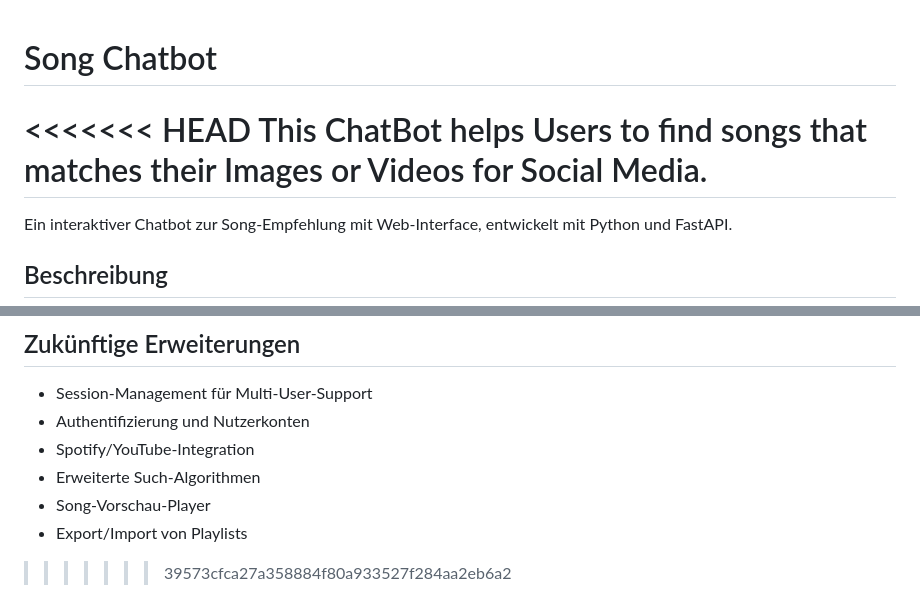
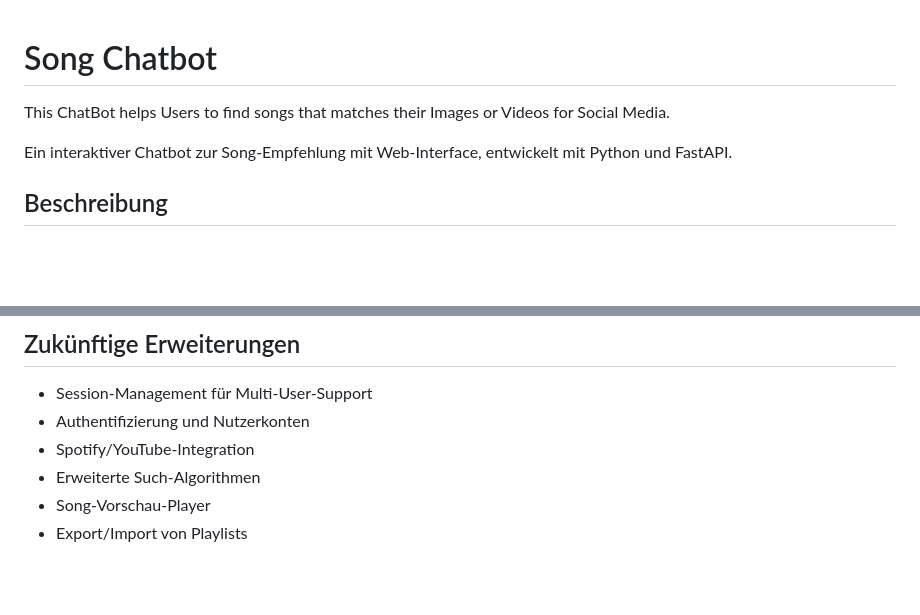
Before and after one commit to tvan21/songchatbot, a Markdown page: README.md, 2 parts joined by grey strips. Rendered like a GitHub page; blank space fills up the shorter version.

Commit message:
fix: README

```diff
--- a/README.md
+++ b/README.md
@@ -1,8 +1,7 @@
 # Song Chatbot
 
-<<<<<<< HEAD
 This ChatBot helps Users to find songs that matches their Images or Videos for Social Media.
-=======
+
 Ein interaktiver Chatbot zur Song-Empfehlung mit Web-Interface, entwickelt mit Python und FastAPI.
 
 ## Beschreibung
@@ -219,4 +213,3 @@ Dieses Projekt wurde für akademische Zwecke entwickelt.
 - Erweiterte Such-Algorithmen
 - Song-Vorschau-Player
 - Export/Import von Playlists
->>>>>>> 39573cfca27a358884f80a933527f284aa2eb6a2
```
Also changed, not shown: other parts of README.md (+14 -19 lines).
